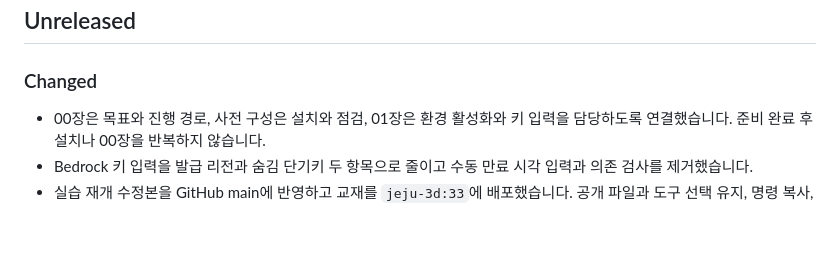
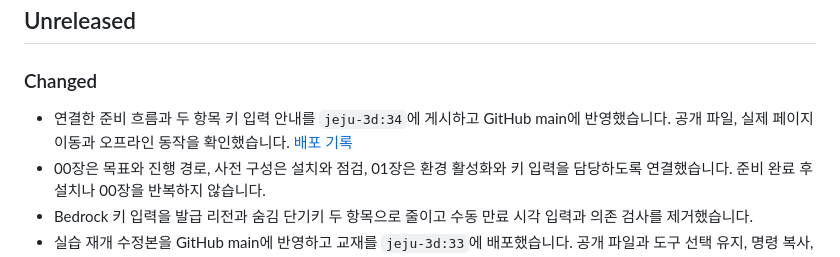
Before and after one commit to whchoi98/jeju-atlas, a Markdown page: CHANGELOG.md, the part around the change. GitHub-like rendering; blank space fills up the shorter version.

```diff
--- a/CHANGELOG.md
+++ b/CHANGELOG.md
@@ -8,6 +8,7 @@
 
 ### Changed
 
+- 연결한 준비 흐름과 두 항목 키 입력 안내를 `jeju-3d:34`에 게시하고 GitHub main에 반영했습니다. 공개 파일, 실제 페이지 이동과 오프라인 동작을 확인했습니다. [배포 기록](workshop/DEPLOYMENT.md)
 - 00장은 목표와 진행 경로, 사전 구성은 설치와 점검, 01장은 환경 활성화와 키 입력을 담당하도록 연결했습니다. 준비 완료 후 설치나 00장을 반복하지 않습니다.
 - Bedrock 키 입력을 발급 리전과 숨김 단기키 두 항목으로 줄이고 수동 만료 시각 입력과 의존 검사를 제거했습니다.
 - 실습 재개 수정본을 GitHub main에 반영하고 교재를 `jeju-3d:33`에 배포했습니다. 공개 파일과 도구 선택 유지, 명령 복사, 오프라인 이동을 확인했습니다. [배포 기록](workshop/DEPLOYMENT.md)
```
Also changed, not shown: workshop/DEPLOYMENT.md (+33 -0 lines).
